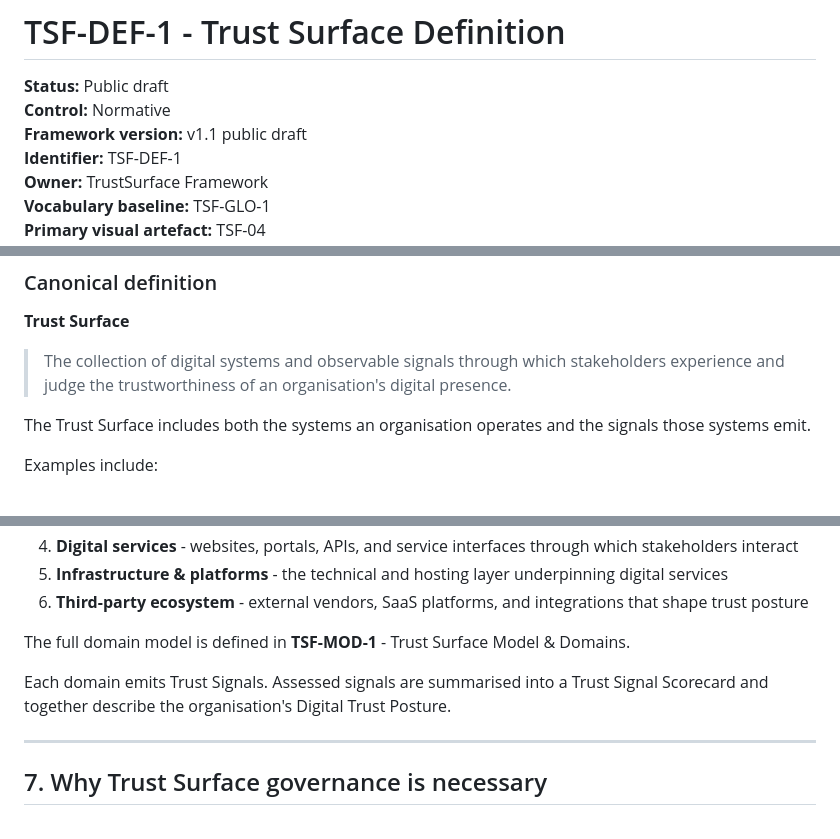
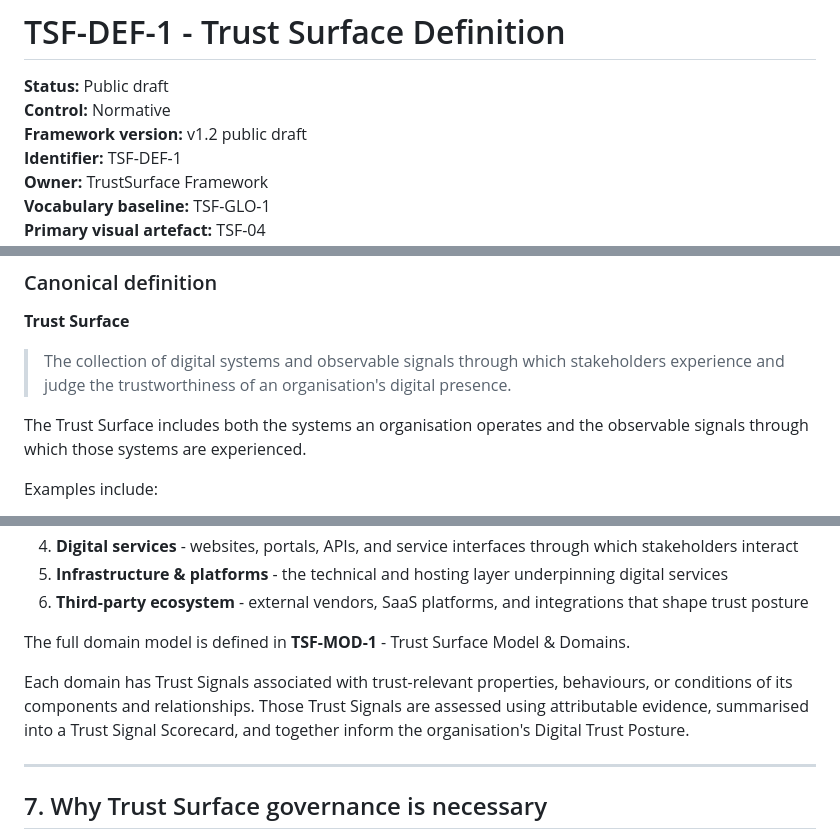
Before and after one commit to bchetcuti/trust-surface-framework, a Markdown page: docs/02-core-framework/TSF-DEF-1_trust-surface-definition.md, 3 parts joined by grey strips. GitHub-like rendering.

Commit message:
docs: align Trust Surface dependencies for v1.2

```diff
--- a/docs/02-core-framework/TSF-DEF-1_trust-surface-definition.md
+++ b/docs/02-core-framework/TSF-DEF-1_trust-surface-definition.md
@@ -2,7 +2,7 @@
 
 **Status:** Public draft
 **Control:** Normative
-**Framework version:** v1.1 public draft
+**Framework version:** v1.2 public draft
 **Identifier:** TSF-DEF-1
 **Owner:** TrustSurface Framework
 **Vocabulary baseline:** TSF-GLO-1
@@ -64,7 +64,7 @@ The **Trust Surface** describes the systems and observable signals through which
 
 > The collection of digital systems and observable signals through which stakeholders experience and judge the trustworthiness of an organisation's digital presence.
 
-The Trust Surface includes both the systems an organisation operates and the signals those systems emit.
+The Trust Surface includes both the systems an organisation operates and the observable signals through which those systems are experienced.
 
 Examples include:
 
@@ -129,7 +129,7 @@ The Trust Surface can be described through six Trust Surface Domains:
 
 The full domain model is defined in **TSF-MOD-1** - Trust Surface Model & Domains.
 
-Each domain emits Trust Signals. Assessed signals are summarised into a Trust Signal Scorecard and together describe the organisation's Digital Trust Posture.
+Each domain has Trust Signals associated with trust-relevant properties, behaviours, or conditions of its components and relationships. Those Trust Signals are assessed using attributable evidence, summarised into a Trust Signal Scorecard, and together inform the organisation's Digital Trust Posture.
 
 ---
 
```
Also changed, not shown: other parts of docs/02-core-framework/TSF-DEF-1_trust-surface-definition.md (+1 -1 lines).
